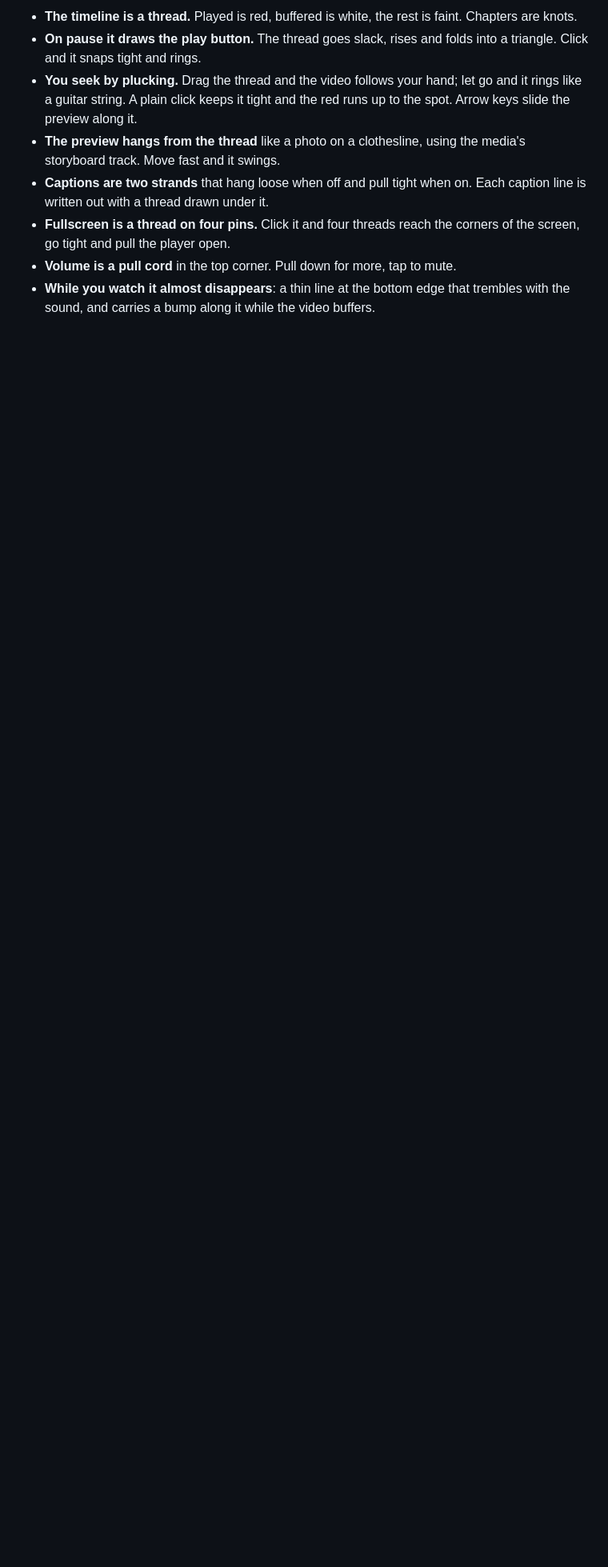
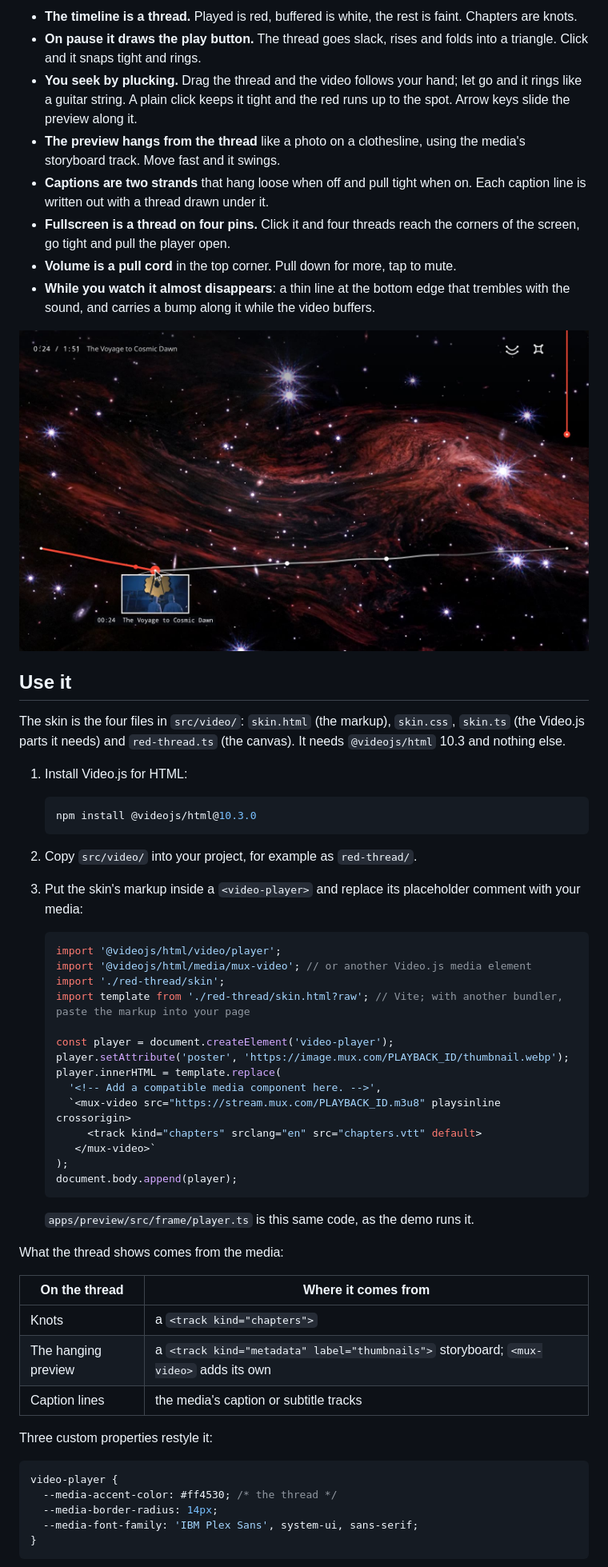
Before and after one commit to valeriodon/red-thread-skin, a Markdown page: README.md, the part around one of its changes. Shown at 80% size. GitHub-like rendering; pictures changed too: media/red-thread-pluck.jpg (added); blank space fills up the shorter version.

Commit message:
Apache 2.0 license, notice, fuller README and demo media
Co-Authored-By: Claude <noreply@anthropic.com>

````diff
--- a/README.md
+++ b/README.md
@@ -11,3 +15,56 @@ A Video.js 10 skin where the whole player is one piece of string.
 - **Volume is a pull cord** in the top corner. Pull down for more, tap to mute.
 - **While you watch it almost disappears**: a thin line at the bottom edge that trembles with the sound, and carries a bump along it while the video buffers.
 
+![Plucking the thread: it bends under the pointer and the preview hangs from it](media/red-thread-pluck.jpg)
+
+## Use it
+
+The skin is the four files in `src/video/`: `skin.html` (the markup), `skin.css`, `skin.ts` (the Video.js parts it needs) and `red-thread.ts` (the canvas). It needs `@videojs/html` 10.3 and nothing else.
+
+1. Install Video.js for HTML:
+
+   ```sh
+   npm install @videojs/html@10.3.0
+   ```
+
+2. Copy `src/video/` into your project, for example as `red-thread/`.
+
+3. Put the skin's markup inside a `<video-player>` and replace its placeholder comment with your media:
+
+   ```ts
+   import '@videojs/html/video/player';
+   import '@videojs/html/media/mux-video'; // or another Video.js media element
+   import './red-thread/skin';
+   import template from './red-thread/skin.html?raw'; // Vite; with another bundler, paste the markup into your page
+
+   const player = document.createElement('video-player');
+   player.setAttribute('poster', 'https://image.mux.com/PLAYBACK_ID/thumbnail.webp');
+   player.innerHTML = template.replace(
+     '<!-- Add a compatible media component here. -->',
+     `<mux-video src="https://stream.mux.com/PLAYBACK_ID.m3u8" playsinline crossorigin>
+        <track kind="chapters" srclang="en" src="chapters.vtt" default>
+      </mux-video>`
+   );
+   document.body.append(player);
+   ```
+
+   `apps/preview/src/frame/player.ts` is this same code, as the demo runs it.
+
+What the thread shows comes from the media:
+
+| On the thread | Where it comes from |
+| --- | --- |
+| Knots | a `<track kind="chapters">` |
+| The hanging preview | a `<track kind="metadata" label="thumbnails">` storyboard; `<mux-video>` adds its own |
+| Caption lines | the media's caption or subtitle tracks |
+
+Three custom properties restyle it:
+
+```css
+video-player {
+  --media-accent-color: #ff4530; /* the thread */
+  --media-border-radius: 14px;
+  --media-font-family: 'IBM Plex Sans', system-ui, sans-serif;
+}
+```
+
````
Also changed, not shown: other parts of README.md (+42 -7 lines), media/red-thread.jpg (added), 5 other files.
